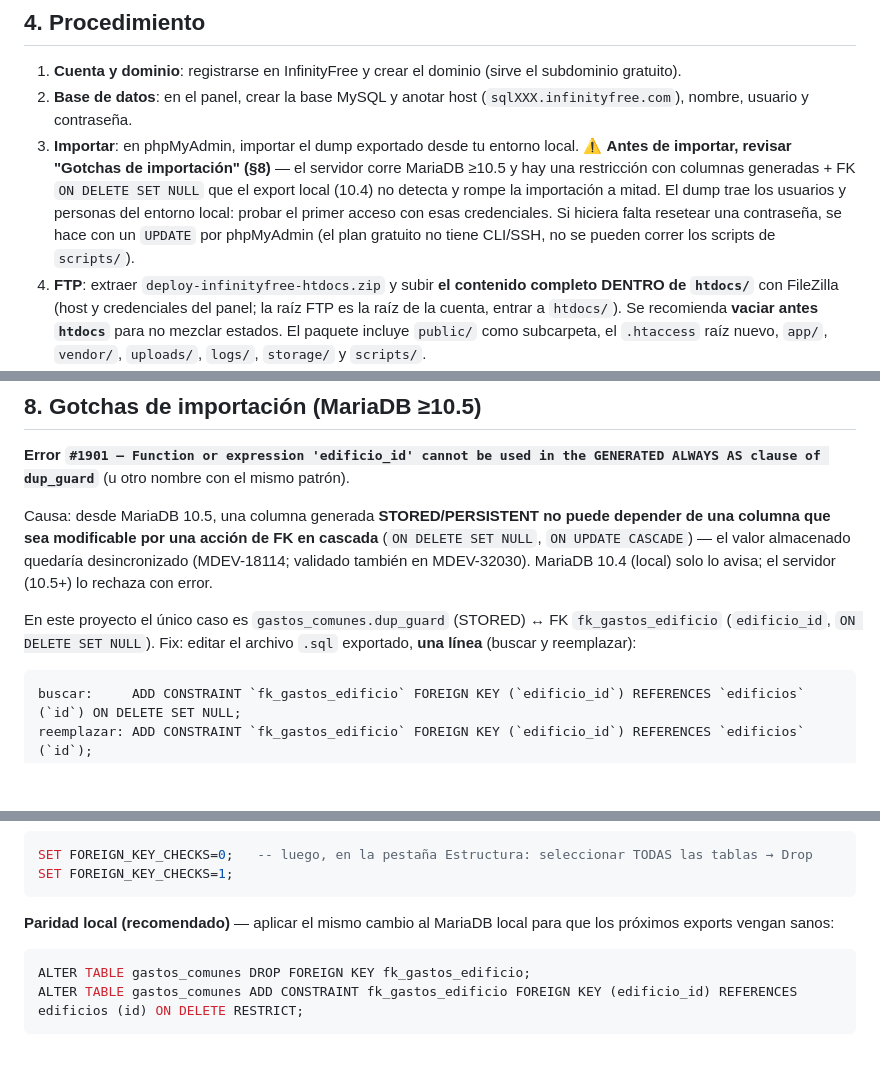
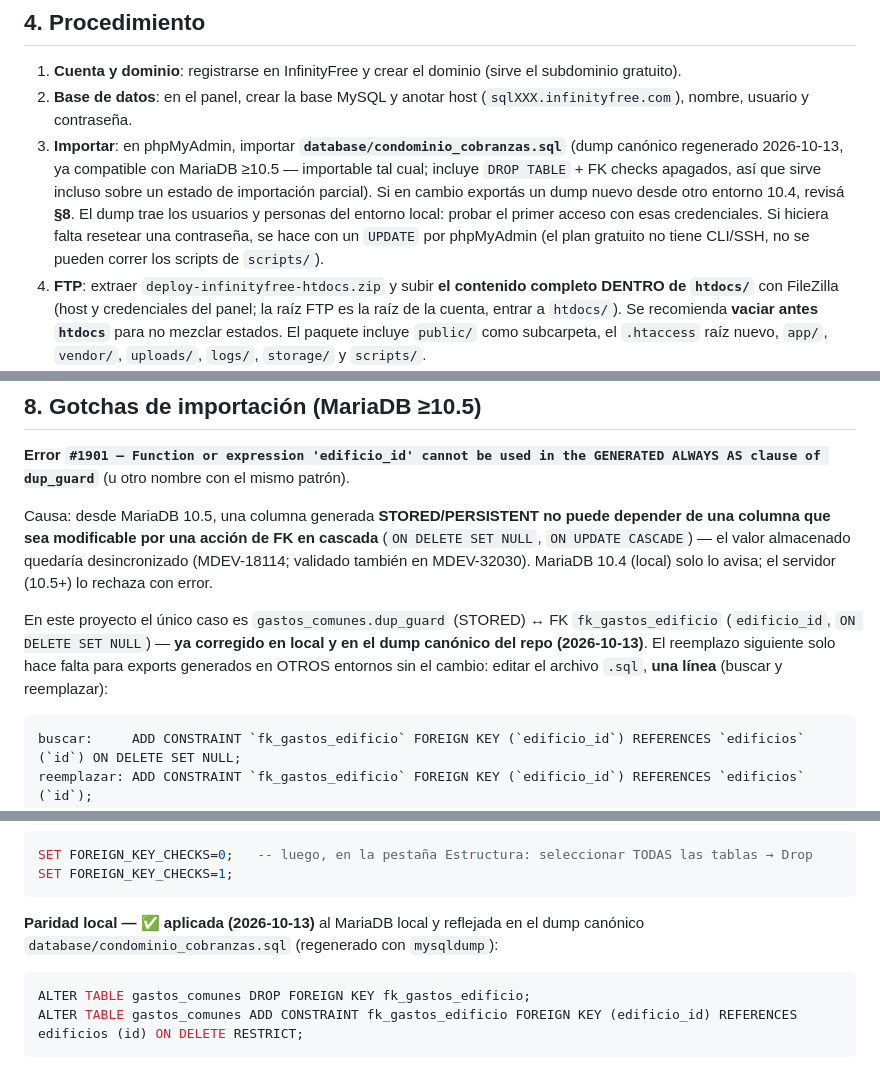
Before and after one commit to AZ142005/ProyectoT3, a Markdown page: docs/despliegue-infinityfree.md, 3 parts joined by grey strips. Drawn GitHub-style; blank space fills up the shorter version.

Commit message:
docs(deploy): apunta al dump canonico y marca la paridad local como aplicada

````diff
--- a/docs/despliegue-infinityfree.md
+++ b/docs/despliegue-infinityfree.md
@@ -74,7 +74,7 @@ Lo único que **debe** existir: `vendor/` (autoloader), el `.env` de producción
 
 1. **Cuenta y dominio**: registrarse en InfinityFree y crear el dominio (sirve el subdominio gratuito).
 2. **Base de datos**: en el panel, crear la base MySQL y anotar host (`sqlXXX.infinityfree.com`), nombre, usuario y contraseña.
-3. **Importar**: en phpMyAdmin, importar el dump exportado desde tu entorno local. ⚠ **Antes de importar, revisar "Gotchas de importación" (§8)** — el servidor corre MariaDB ≥10.5 y hay una restricción con columnas generadas + FK `ON DELETE SET NULL` que el export local (10.4) no detecta y rompe la importación a mitad. El dump trae los usuarios y personas del entorno local: probar el primer acceso con esas credenciales. Si hiciera falta resetear una contraseña, se hace con un `UPDATE` por phpMyAdmin (el plan gratuito no tiene CLI/SSH, no se pueden correr los scripts de `scripts/`).
+3. **Importar**: en phpMyAdmin, importar **`database/condominio_cobranzas.sql`** (dump canónico regenerado 2026-10-13, ya compatible con MariaDB ≥10.5 — importable tal cual; incluye `DROP TABLE` + FK checks apagados, así que sirve incluso sobre un estado de importación parcial). Si en cambio exportás un dump nuevo desde otro entorno 10.4, revisá **§8**. El dump trae los usuarios y personas del entorno local: probar el primer acceso con esas credenciales. Si hiciera falta resetear una contraseña, se hace con un `UPDATE` por phpMyAdmin (el plan gratuito no tiene CLI/SSH, no se pueden correr los scripts de `scripts/`).
 4. **FTP**: extraer `deploy-infinityfree-htdocs.zip` y subir **el contenido completo DENTRO de `htdocs/`** con FileZilla (host y credenciales del panel; la raíz FTP es la raíz de la cuenta, entrar a `htdocs/`). Se recomienda **vaciar antes `htdocs`** para no mezclar estados. El paquete incluye `public/` como subcarpeta, el `.htaccess` raíz nuevo, `app/`, `vendor/`, `uploads/`, `logs/`, `storage/` y `scripts/`.
 5. **`.env` de producción**: crear el archivo en `htdocs/.env` con los valores reales — ver T5 y la sección 7 (host `sqlXXX`, claves de seguridad nuevas, `MAIL_MODE=smtp`). Queda protegido por el rewrite (404 desde el navegador).
 6. **PHP**: en el panel, seleccionar PHP 8.3/8.4 (el código es compatible; no usa sintaxis más nueva).
@@ -135,7 +135,7 @@ Con token incorrecto responde 403; si el `.env` no tiene `CRON_TOKEN`, responde
 
 Causa: desde MariaDB 10.5, una columna generada **STORED/PERSISTENT no puede depender de una columna que sea modificable por una acción de FK en cascada** (`ON DELETE SET NULL`, `ON UPDATE CASCADE`) — el valor almacenado quedaría desincronizado (MDEV-18114; validado también en MDEV-32030). MariaDB 10.4 (local) solo lo avisa; el servidor (10.5+) lo rechaza con error.
 
-En este proyecto el único caso es `gastos_comunes.dup_guard` (STORED) ↔ FK `fk_gastos_edificio` (`edificio_id`, `ON DELETE SET NULL`). Fix: editar el archivo `.sql` exportado, **una línea** (buscar y reemplazar):
+En este proyecto el único caso es `gastos_comunes.dup_guard` (STORED) ↔ FK `fk_gastos_edificio` (`edificio_id`, `ON DELETE SET NULL`) — **ya corregido en local y en el dump canónico del repo (2026-10-13)**. El reemplazo siguiente solo hace falta para exports generados en OTROS entornos sin el cambio: editar el archivo `.sql`, **una línea** (buscar y reemplazar):
 
 ```
 buscar:     ADD CONSTRAINT `fk_gastos_edificio` FOREIGN KEY (`edificio_id`) REFERENCES `edificios` (`id`) ON DELETE SET NULL;
@@ -153,7 +153,7 @@ SET FOREIGN_KEY_CHECKS=0;   -- luego, en la pestaña Estructura: seleccionar TOD
 SET FOREIGN_KEY_CHECKS=1;
 ```
 
-**Paridad local (recomendado)** — aplicar el mismo cambio al MariaDB local para que los próximos exports vengan sanos:
+**Paridad local — ✅ aplicada (2026-10-13)** al MariaDB local y reflejada en el dump canónico `database/condominio_cobranzas.sql` (regenerado con `mysqldump`):
 
 ```sql
 ALTER TABLE gastos_comunes DROP FOREIGN KEY fk_gastos_edificio;
````
